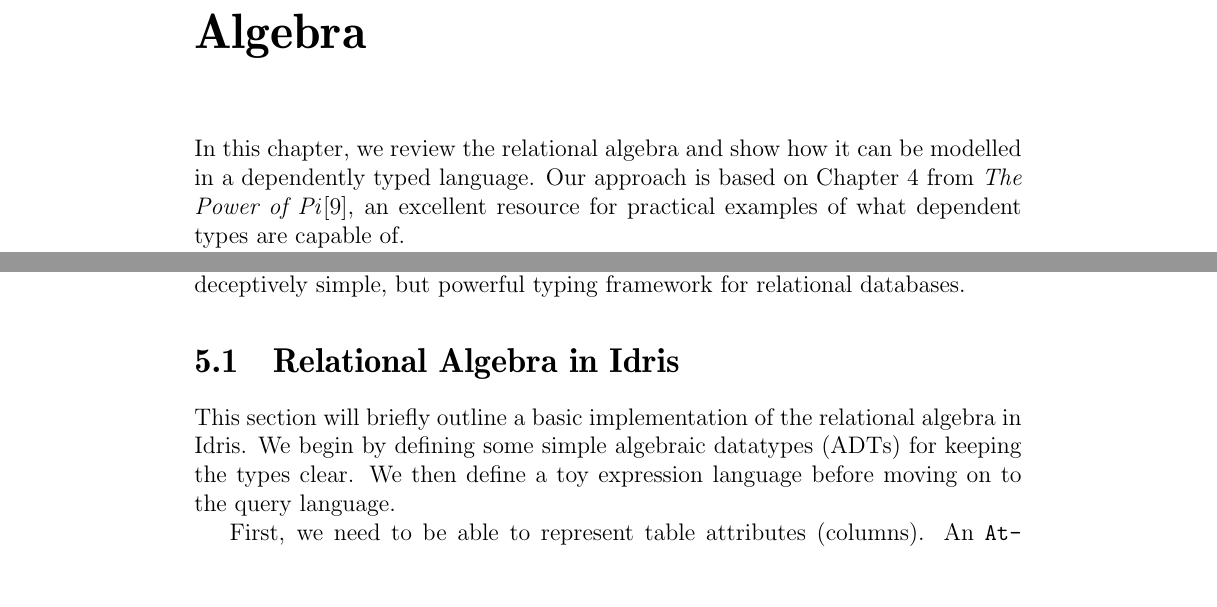
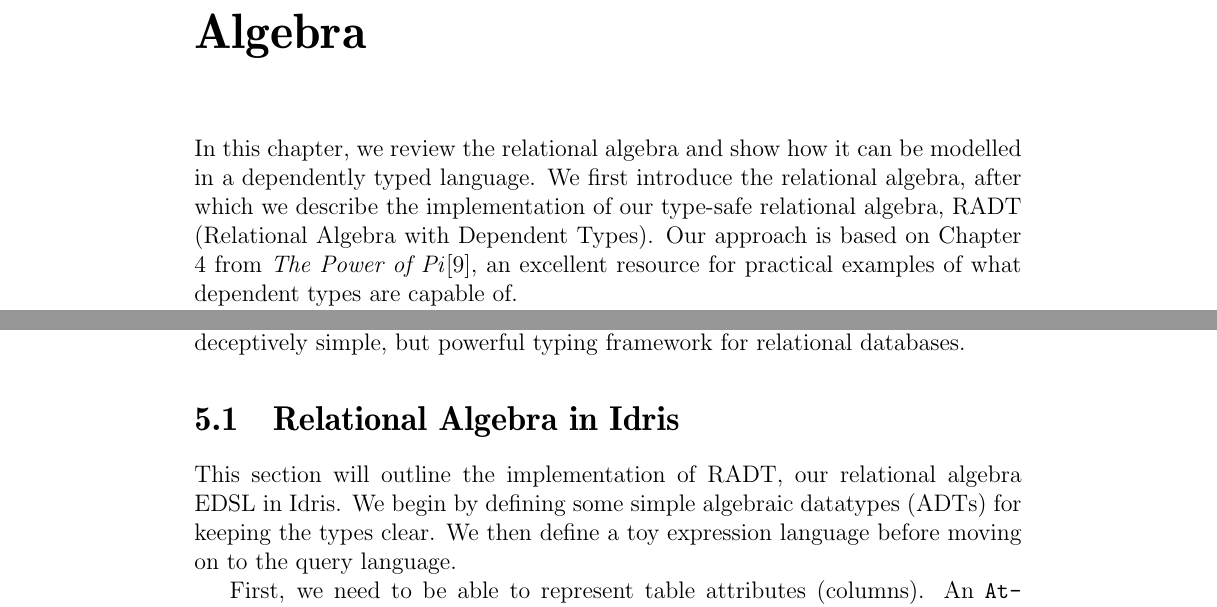
Before and after one commit to cassiebaer/ucph-msc-thesis-dpdt, a LaTeX thesis (docs/main.tex): two parts of pages 30 and 31 of 52, joined at a grey line, cut so that both start at the same text, the shorter picture padded with empty space. Compiled offline with pdfLaTeX.

Commit message:
Small adjustments to RADT chapter to fit the new model

```diff
--- a/docs/main.tex
+++ b/docs/main.tex
@@ -784,6 +784,7 @@ namespace Examples
 \chapter{RADT - Typing the Relational Algebra}\label{sec:RADT}
 
 In this chapter, we review the relational algebra and show how it can be modelled in a dependently typed language.
+We first introduce the relational algebra, after which we describe the implementation of our type-safe relational algebra, RADT (Relational Algebra with Dependent Types).
 Our approach is based on Chapter 4 from \textit{The Power of Pi}\cite{OurySwierstra08PowerOfPi}, an excellent resource for practical examples of what dependent types are capable of.
 
 The relational algebra describes semantics for modelling and querying data in relational databases (e.g. MySQL\footnote{https://www.mysql.com/}).
@@ -836,7 +837,7 @@ The ability to capture schemas directly in the types and to manipulate them yiel
 
 \section{Relational Algebra in Idris}
 
-This section will briefly outline a basic implementation of the relational algebra in Idris.
+This section will outline the implementation of RADT, our relational algebra EDSL in Idris.
 We begin by defining some simple algebraic datatypes (ADTs) for keeping the types clear.
 We then define a toy expression language before moving on to the query language.
 
```
Also changed, not shown: docs/main.tex (1 more changed lines).
